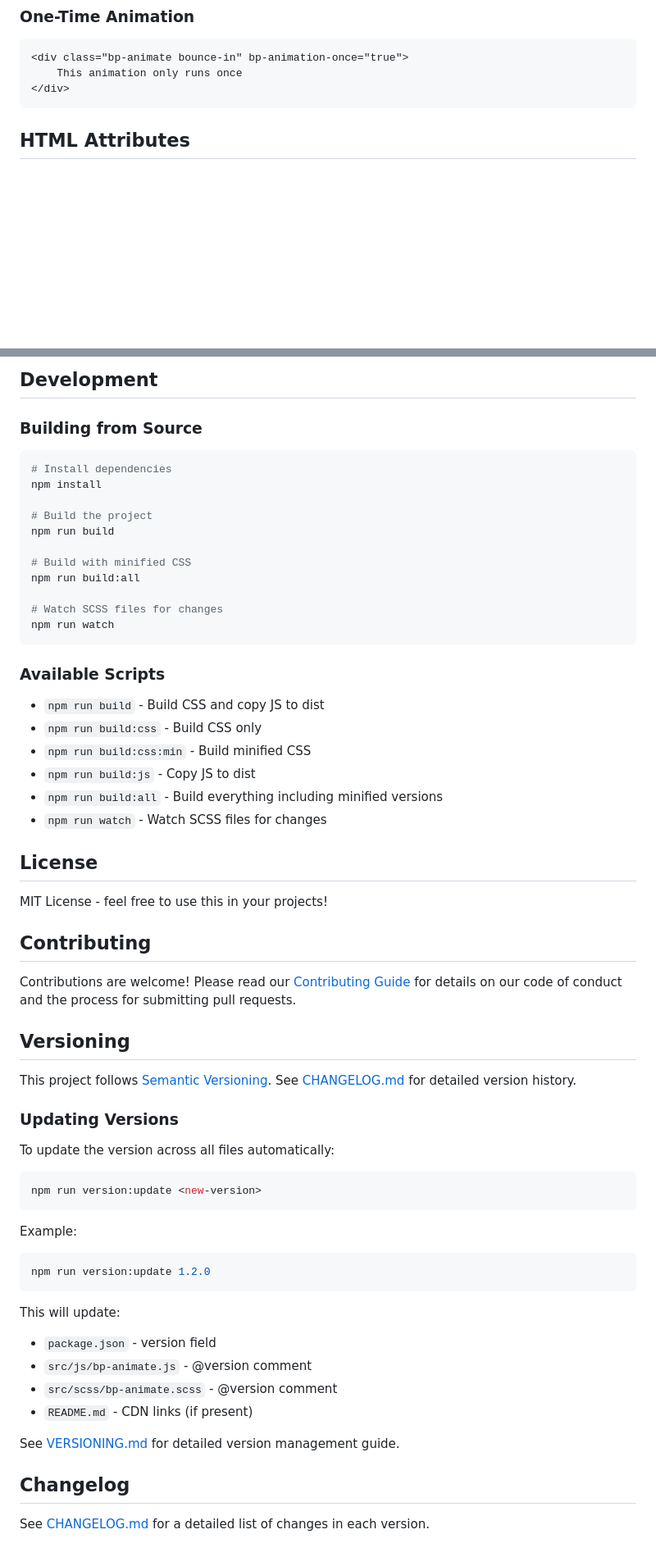
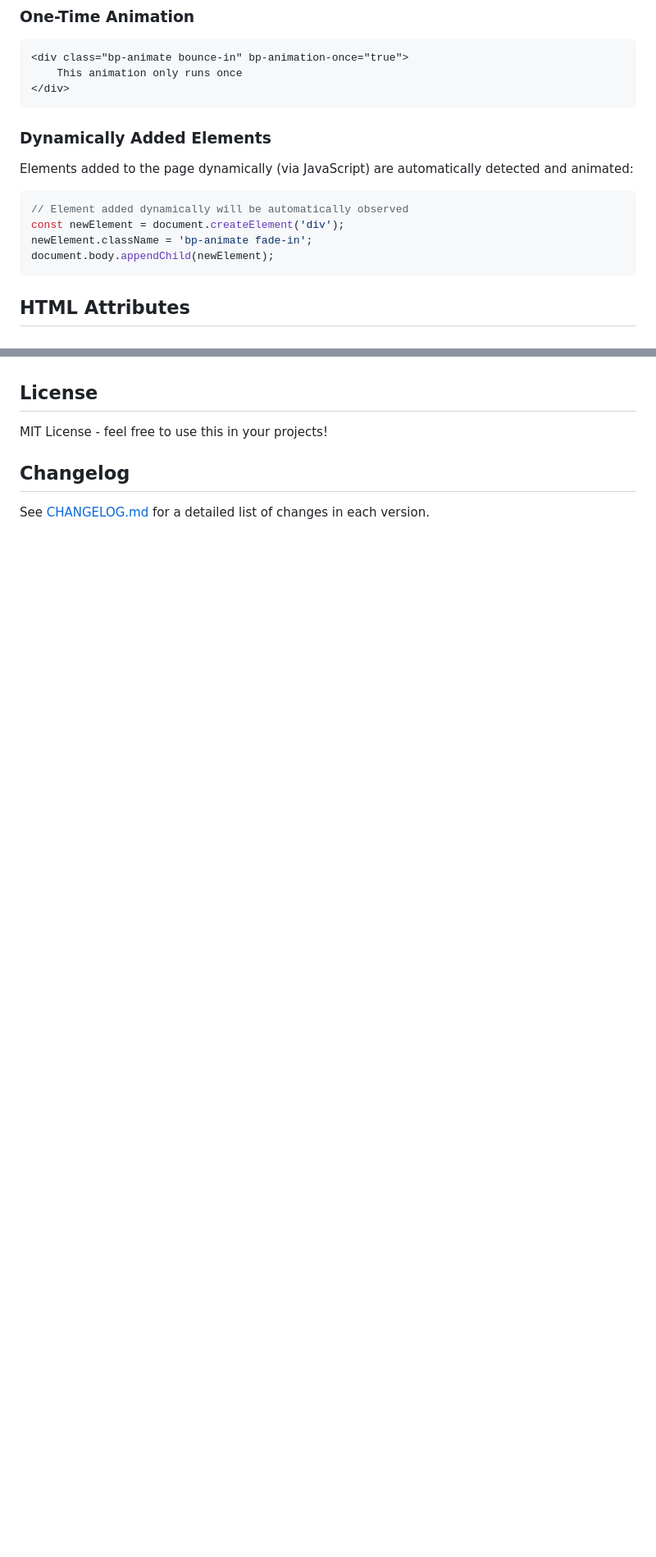
Before and after one commit to braudypedrosa/bp-animate, a Markdown page: README.md, 2 parts joined by grey strips. Shown: that part at 82% size. GitHub-like rendering; blank space fills up the shorter version.

````diff
--- a/README.md
+++ b/README.md
@@ -147,6 +110,17 @@ The `bp-is-visible` class is added when the element enters the viewport, regardl
 <div class="bp-animate bounce-in" bp-animation-once="true">
     This animation only runs once
 </div>
+```
+
+### Dynamically Added Elements
+
+Elements added to the page dynamically (via JavaScript) are automatically detected and animated:
+
+```javascript
+// Element added dynamically will be automatically observed
+const newElement = document.createElement('div');
+newElement.className = 'bp-animate fade-in';
+document.body.appendChild(newElement);
 ```
 
 ## HTML Attributes
@@ -457,63 +385,7 @@ bp-animate/
-## Development
-
-### Building from Source
-
-```bash
-# Install dependencies
-npm install
-
-# Build the project
-npm run build
-
-# Build with minified CSS
-npm run build:all
-
-# Watch SCSS files for changes
-npm run watch
-```
-
-### Available Scripts
-
-- `npm run build` - Build CSS and copy JS to dist
-- `npm run build:css` - Build CSS only
-- `npm run build:css:min` - Build minified CSS
-- `npm run build:js` - Copy JS to dist
-- `npm run build:all` - Build everything including minified versions
-- `npm run watch` - Watch SCSS files for changes
-
 ## License
 
 MIT License - feel free to use this in your projects!
 
-## Contributing
-
-Contributions are welcome! Please read our [Contributing Guide](CONTRIBUTING.md) for details on our code of conduct and the process for submitting pull requests.
-
-## Versioning
-
-This project follows [Semantic Versioning](https://semver.org/). See [CHANGELOG.md](CHANGELOG.md) for detailed version history.
-
-### Updating Versions
-
-To update the version across all files automatically:
-
-```bash
-npm run version:update <new-version>
-```
-
-Example:
-```bash
-npm run version:update 1.2.0
-```
-
-This will update:
-- `package.json` - version field
-- `src/js/bp-animate.js` - @version comment
-- `src/scss/bp-animate.scss` - @version comment
-- `README.md` - CDN links (if present)
-
-See [VERSIONING.md](VERSIONING.md) for detailed version management guide.
-
 ## Changelog
 
 See [CHANGELOG.md](CHANGELOG.md) for a detailed list of changes in each version.
````
Also changed, not shown: other parts of README.md (+43 -126 lines).
